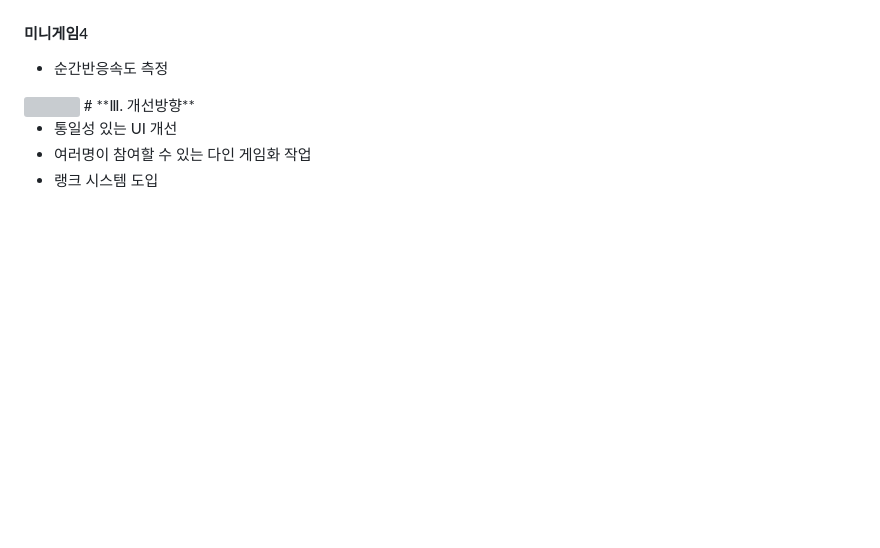
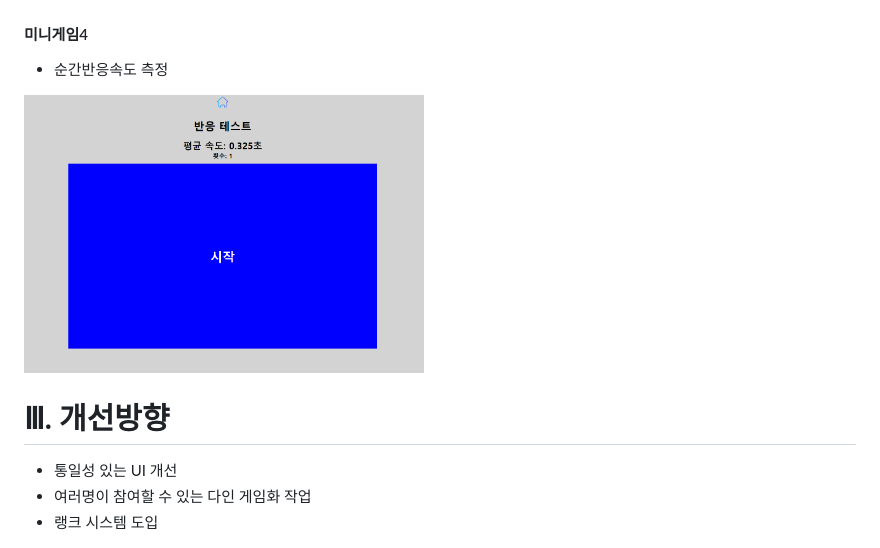
Before and after one commit to miniProjectTeam9/PpuSyeoPpuSyeo, a Markdown page: youngsik/README.md, the part around the change. Rendered like a GitHub page; blank space fills up the shorter version; grey boxes are pictures that could not be loaded.

Commit message:
영식 커밋

```diff
--- a/youngsik/README.md
+++ b/youngsik/README.md
@@ -56,7 +56,8 @@
 #### 미니게임4
 
 -   순간반응속도 측정<br>
-<img src="img/반응속도.png"  width="400" height="270">
+<img src="img/반응속도.PNG"  width="400" height="270">
+
 # **Ⅲ. 개선방향**
 
 - 통일성 있는 UI 개선
```
